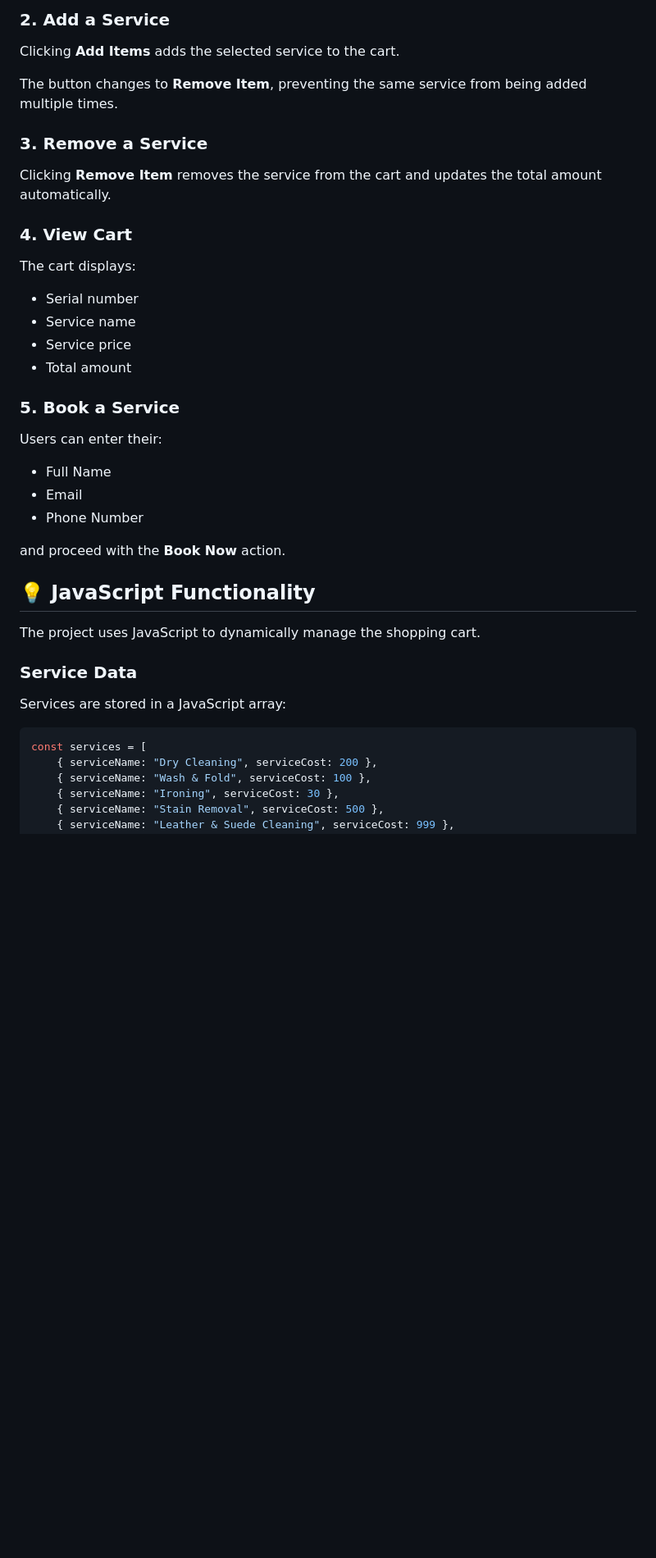
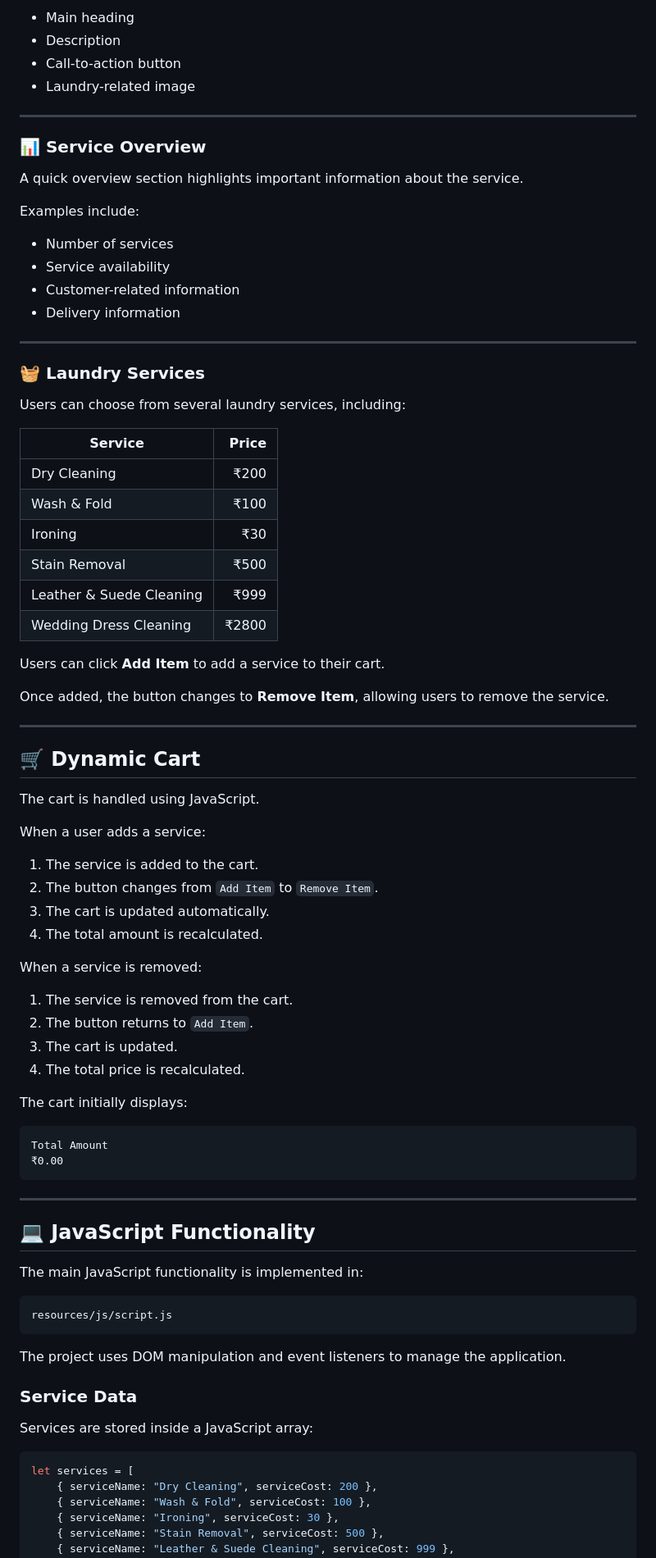
Before and after one commit to Ajay-thakur01/Laundry-Walla, a Markdown page: readme.md, the part around one of its changes. Shown at 82% size. GitHub-like rendering; blank space fills up the shorter version.

````diff
--- a/readme.md
+++ b/readme.md
@@ -54,43 +83,86 @@ Users can view the available laundry services along with their prices.
 
-### 2. Add a Service
+* Main heading
+* Description
+* Call-to-action button
+* Laundry-related image
 
-Clicking **Add Items** adds the selected service to the cart.
+---
 
-The button changes to **Remove Item**, preventing the same service from being added multiple times.
+### 📊 Service Overview
 
-### 3. Remove a Service
+A quick overview section highlights important information about the service.
 
-Clicking **Remove Item** removes the service from the cart and updates the total amount automatically.
+Examples include:
 
-### 4. View Cart
+* Number of services
+* Service availability
+* Customer-related information
+* Delivery information
 
-The cart displays:
+---
 
-* Serial number
-* Service name
-* Service price
-* Total amount
+### 🧺 Laundry Services
 
-### 5. Book a Service
+Users can choose from several laundry services, including:
 
-Users can enter their:
+| Service                  | Price |
+| ------------------------ | ----: |
+| Dry Cleaning             |  ₹200 |
+| Wash & Fold              |  ₹100 |
+| Ironing                  |   ₹30 |
+| Stain Removal            |  ₹500 |
+| Leather & Suede Cleaning |  ₹999 |
+| Wedding Dress Cleaning   | ₹2800 |
 
-* Full Name
-* Email
-* Phone Number
+Users can click **Add Item** to add a service to their cart.
 
-and proceed with the **Book Now** action.
+Once added, the button changes to **Remove Item**, allowing users to remove the service.
 
-## 💡 JavaScript Functionality
+---
 
-The project uses JavaScript to dynamically manage the shopping cart.
+## 🛒 Dynamic Cart
+
+The cart is handled using JavaScript.
+
+When a user adds a service:
+
+1. The service is added to the cart.
+2. The button changes from `Add Item` to `Remove Item`.
+3. The cart is updated automatically.
+4. The total amount is recalculated.
+
+When a service is removed:
+
+1. The service is removed from the cart.
+2. The button returns to `Add Item`.
+3. The cart is updated.
+4. The total price is recalculated.
+
+The cart initially displays:
+
+```text
+Total Amount
+₹0.00
+```
+
+---
+
+## 💻 JavaScript Functionality
+
+The main JavaScript functionality is implemented in:
+
+```text
+resources/js/script.js
+```
+
+The project uses DOM manipulation and event listeners to manage the application.
 
 ### Service Data
 
-Services are stored in a JavaScript array:
+Services are stored inside a JavaScript array:
 
 ```javascript
-const services = [
+let services = [
     { serviceName: "Dry Cleaning", serviceCost: 200 },
     { serviceName: "Wash & Fold", serviceCost: 100 },
     { serviceName: "Ironing", serviceCost: 30 },
````
Also changed, not shown: other parts of readme.md (+214 -70 lines).
